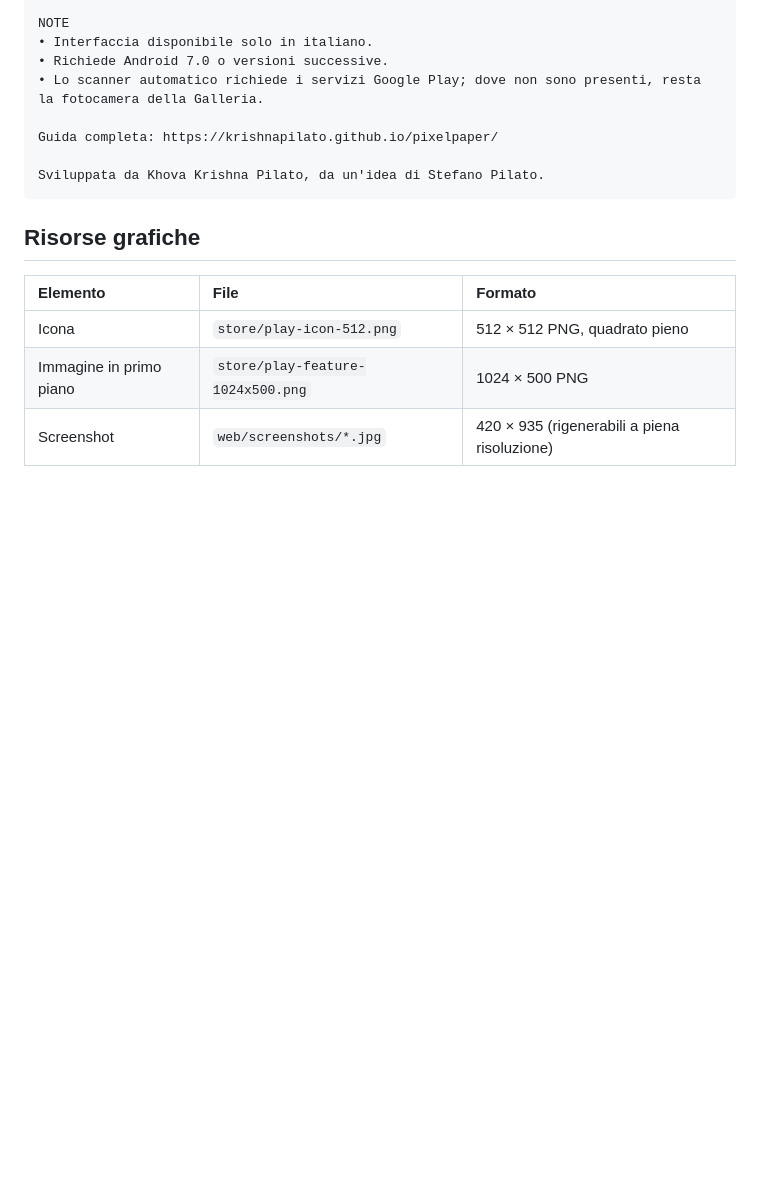
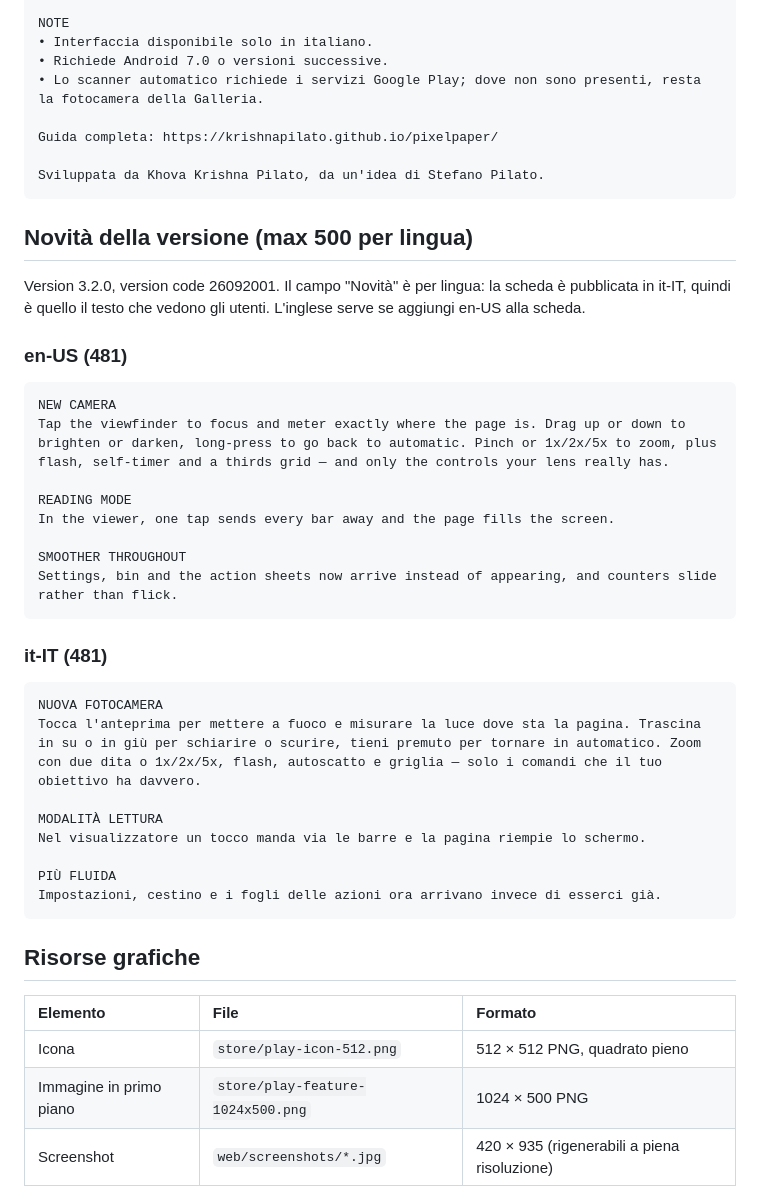
Before and after one commit to krishnapilato/pixelpaper, a Markdown page: store/play-listing.md, the part around the change. Rendered like a GitHub page; blank space fills up the shorter version.

Commit message:
Release notes for 3.2.0
The listing had every text Play asks for except the one that changes with
each release. Both languages sit next to the rest of the copy now, each
inside the 500-character field, with the camera first because it is the
release: tap to focus and meter, drag to expose, and only the controls the
lens actually has. Then the reader's reading mode, then the motion.

````diff
--- a/store/play-listing.md
+++ b/store/play-listing.md
@@ -49,6 +49,38 @@ Guida completa: https://krishnapilato.github.io/pixelpaper/
 Sviluppata da Khova Krishna Pilato, da un'idea di Stefano Pilato.
 ```
 
+## Novità della versione (max 500 per lingua)
+
+Version 3.2.0, version code 26092001. Il campo "Novità" è per lingua: la
+scheda è pubblicata in it-IT, quindi è quello il testo che vedono gli utenti.
+L'inglese serve se aggiungi en-US alla scheda.
+
+### en-US (481)
+
+```
+NEW CAMERA
+Tap the viewfinder to focus and meter exactly where the page is. Drag up or down to brighten or darken, long-press to go back to automatic. Pinch or 1x/2x/5x to zoom, plus flash, self-timer and a thirds grid — and only the controls your lens really has.
+
+READING MODE
+In the viewer, one tap sends every bar away and the page fills the screen.
+
+SMOOTHER THROUGHOUT
+Settings, bin and the action sheets now arrive instead of appearing, and counters slide rather than flick.
+```
+
+### it-IT (481)
+
+```
+NUOVA FOTOCAMERA
+Tocca l'anteprima per mettere a fuoco e misurare la luce dove sta la pagina. Trascina in su o in giù per schiarire o scurire, tieni premuto per tornare in automatico. Zoom con due dita o 1x/2x/5x, flash, autoscatto e griglia — solo i comandi che il tuo obiettivo ha davvero.
+
+MODALITÀ LETTURA
+Nel visualizzatore un tocco manda via le barre e la pagina riempie lo schermo.
+
+PIÙ FLUIDA
+Impostazioni, cestino e i fogli delle azioni ora arrivano invece di esserci già.
+```
+
 ## Risorse grafiche
 
 | Elemento | File | Formato |
````
